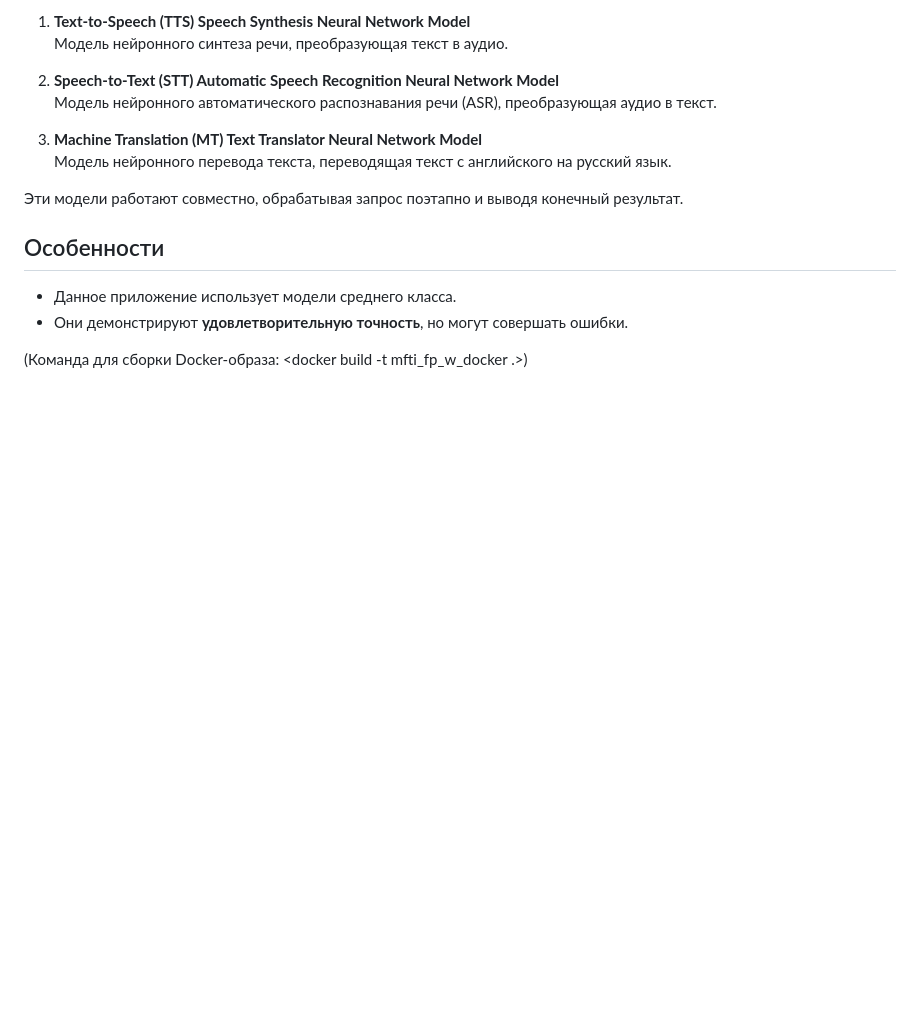
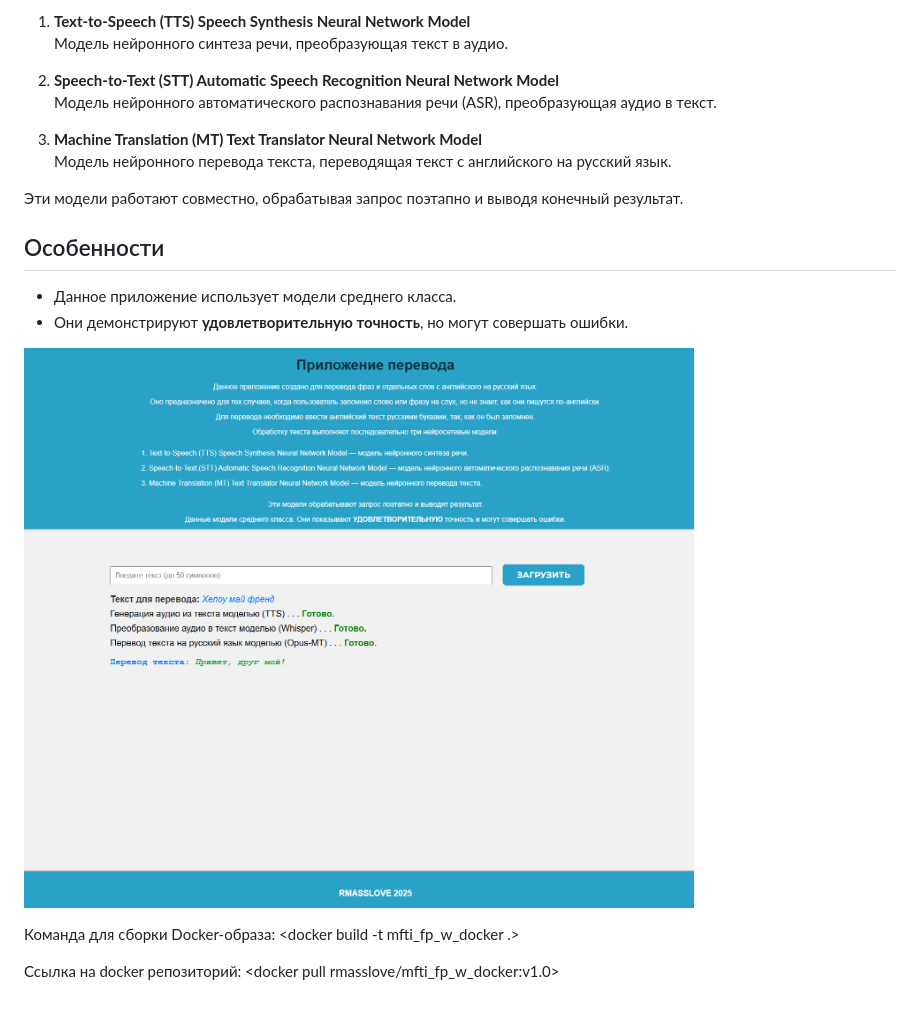
Before and after one commit to Rmasslove/MFTI_FP_w_docker, a Markdown page: README.md, the part around the change. Drawn GitHub-style; pictures changed too: img.png (added); blank space fills up the shorter version.

```diff
--- a/README.md
+++ b/README.md
@@ -25,7 +25,9 @@
 - Они демонстрируют **удовлетворительную точность**, но могут совершать ошибки.
 
 
+![Изображение](./img.png)
 
 
+Команда для сборки Docker-образа: <docker build -t  mfti_fp_w_docker .>
 
-(Команда для сборки Docker-образа: <docker build -t  mfti_fp_w_docker .>)
+Ссылка на docker репозиторий: <docker pull rmasslove/mfti_fp_w_docker:v1.0>
```
Also changed, not shown: 7 other files.
